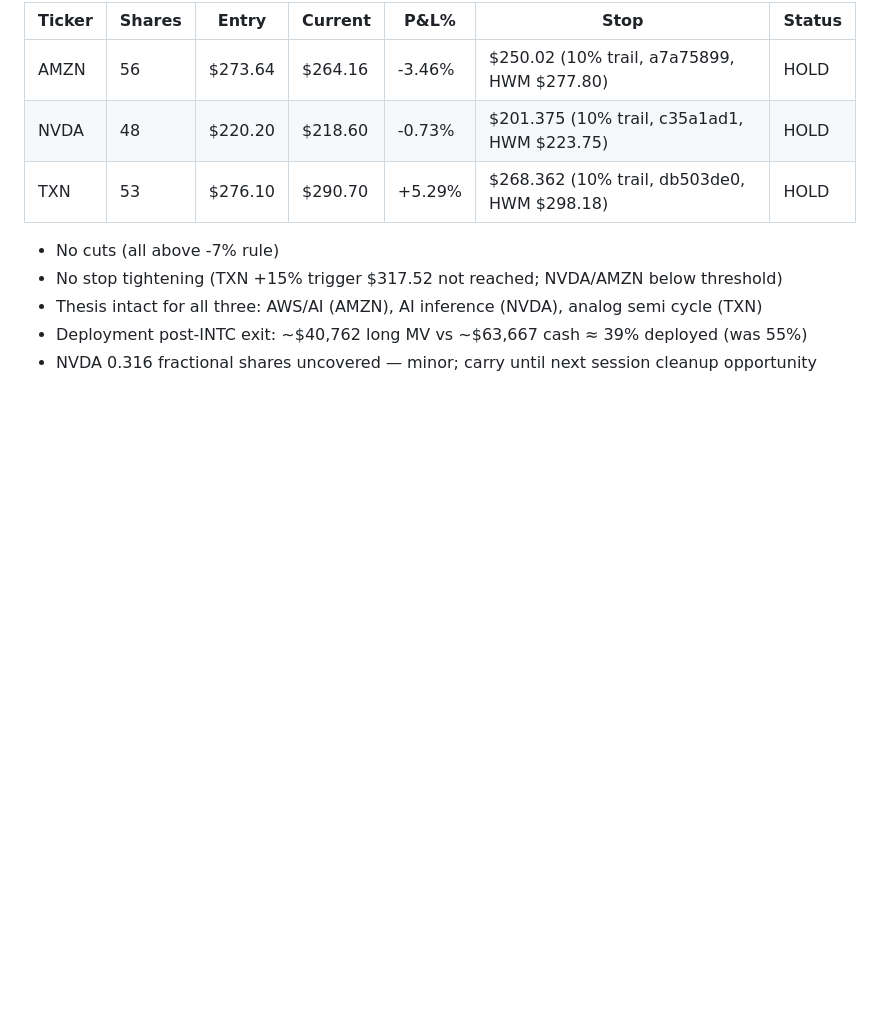
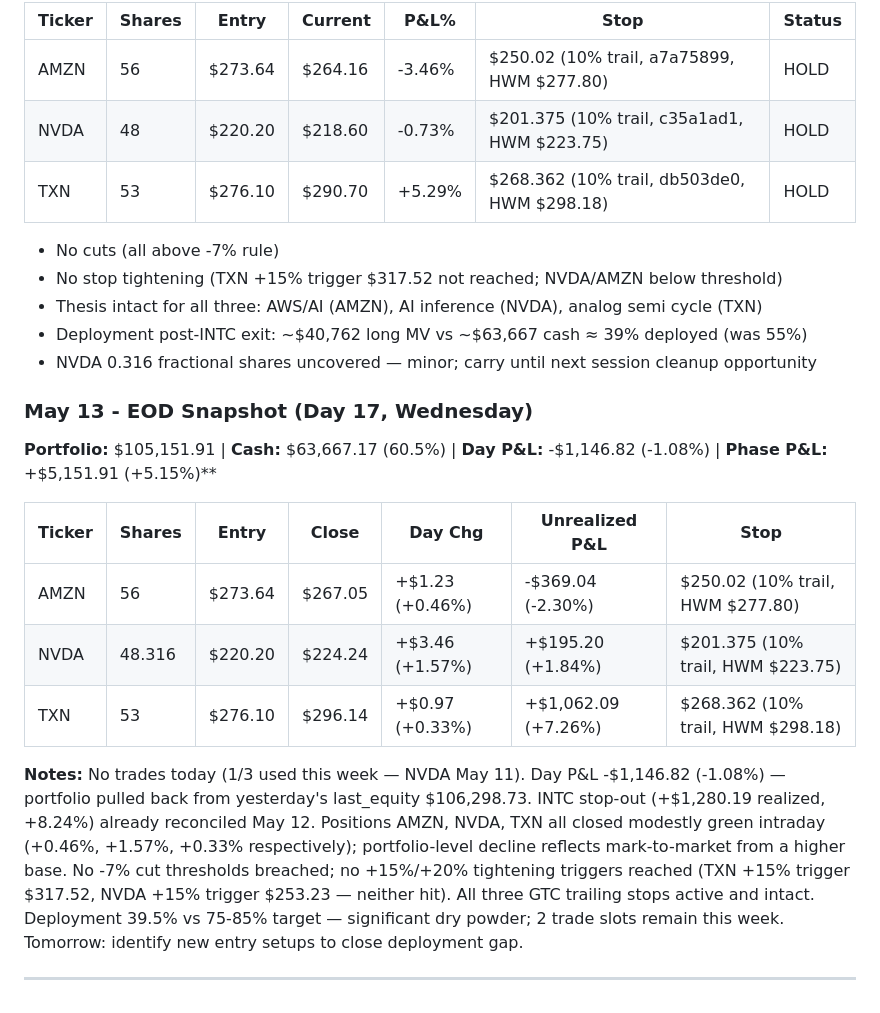
Before and after one commit to markutelis1996/trading-bot, a Markdown page: memory/trade-log.md, the part around the change. Drawn GitHub-style; blank space fills up the shorter version.

Commit message:
EOD snapshot 2026-05-13

```diff
--- a/memory/trade-log.md
+++ b/memory/trade-log.md
@@ -1381,3 +1381,17 @@ None. No cuts, no stop changes, no new entries.
 - Thesis intact for all three: AWS/AI (AMZN), AI inference (NVDA), analog semi cycle (TXN)
 - Deployment post-INTC exit: ~$40,762 long MV vs ~$63,667 cash ≈ 39% deployed (was 55%)
 - NVDA 0.316 fractional shares uncovered — minor; carry until next session cleanup opportunity
+
+
+### May 13 - EOD Snapshot (Day 17, Wednesday)
+**Portfolio:** $105,151.91 | **Cash:** $63,667.17 (60.5%) | **Day P&L:** -$1,146.82 (-1.08%) | **Phase P&L:** +$5,151.91 (+5.15%)**
+
+| Ticker | Shares | Entry | Close | Day Chg | Unrealized P&L | Stop |
+|--------|--------|-------|-------|---------|----------------|------|
+| AMZN | 56 | $273.64 | $267.05 | +$1.23 (+0.46%) | -$369.04 (-2.30%) | $250.02 (10% trail, HWM $277.80) |
+| NVDA | 48.316 | $220.20 | $224.24 | +$3.46 (+1.57%) | +$195.20 (+1.84%) | $201.375 (10% trail, HWM $223.75) |
+| TXN | 53 | $276.10 | $296.14 | +$0.97 (+0.33%) | +$1,062.09 (+7.26%) | $268.362 (10% trail, HWM $298.18) |
+
+**Notes:** No trades today (1/3 used this week — NVDA May 11). Day P&L -$1,146.82 (-1.08%) — portfolio pulled back from yesterday's last_equity $106,298.73. INTC stop-out (+$1,280.19 realized, +8.24%) already reconciled May 12. Positions AMZN, NVDA, TXN all closed modestly green intraday (+0.46%, +1.57%, +0.33% respectively); portfolio-level decline reflects mark-to-market from a higher base. No -7% cut thresholds breached; no +15%/+20% tightening triggers reached (TXN +15% trigger $317.52, NVDA +15% trigger $253.23 — neither hit). All three GTC trailing stops active and intact. Deployment 39.5% vs 75-85% target — significant dry powder; 2 trade slots remain this week. Tomorrow: identify new entry setups to close deployment gap.
+
+---
```
